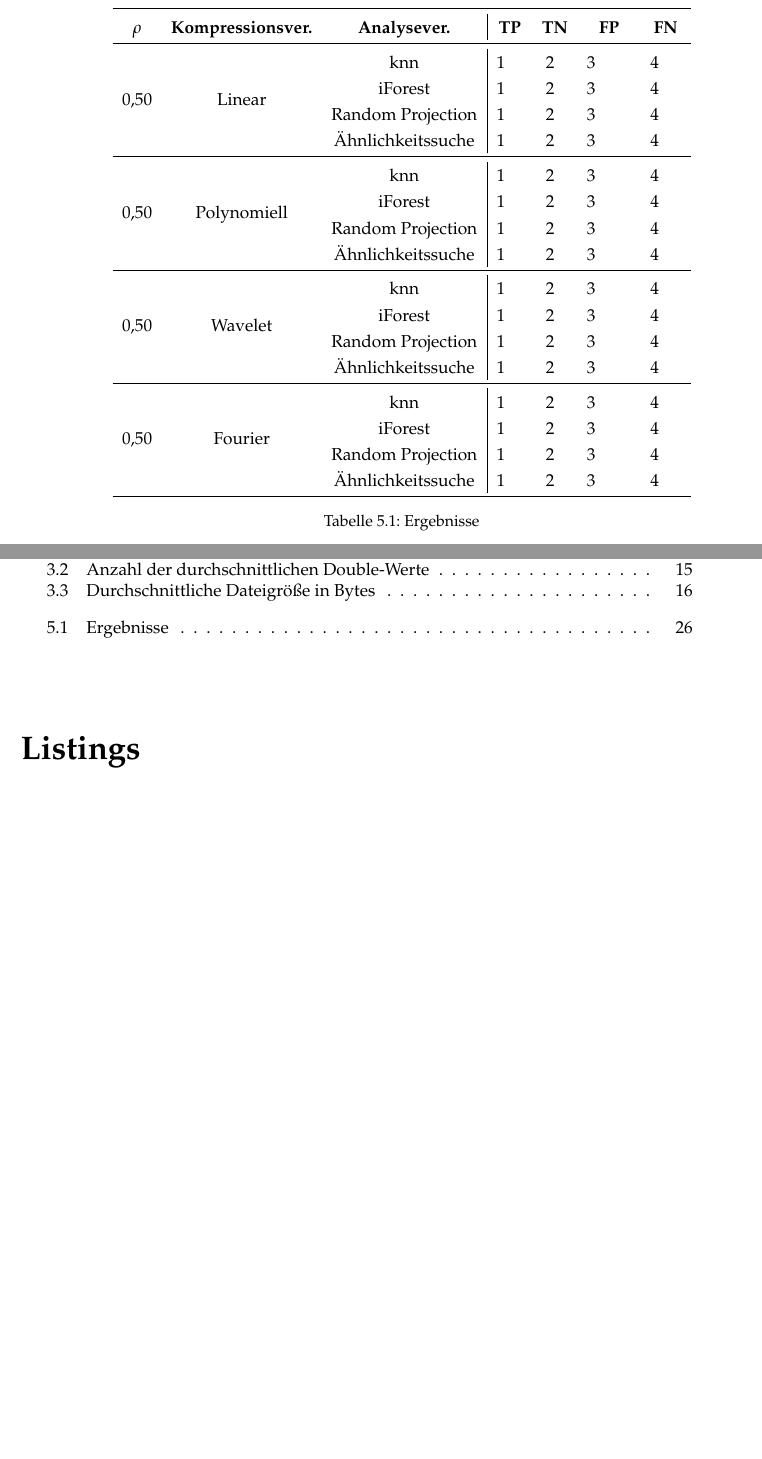
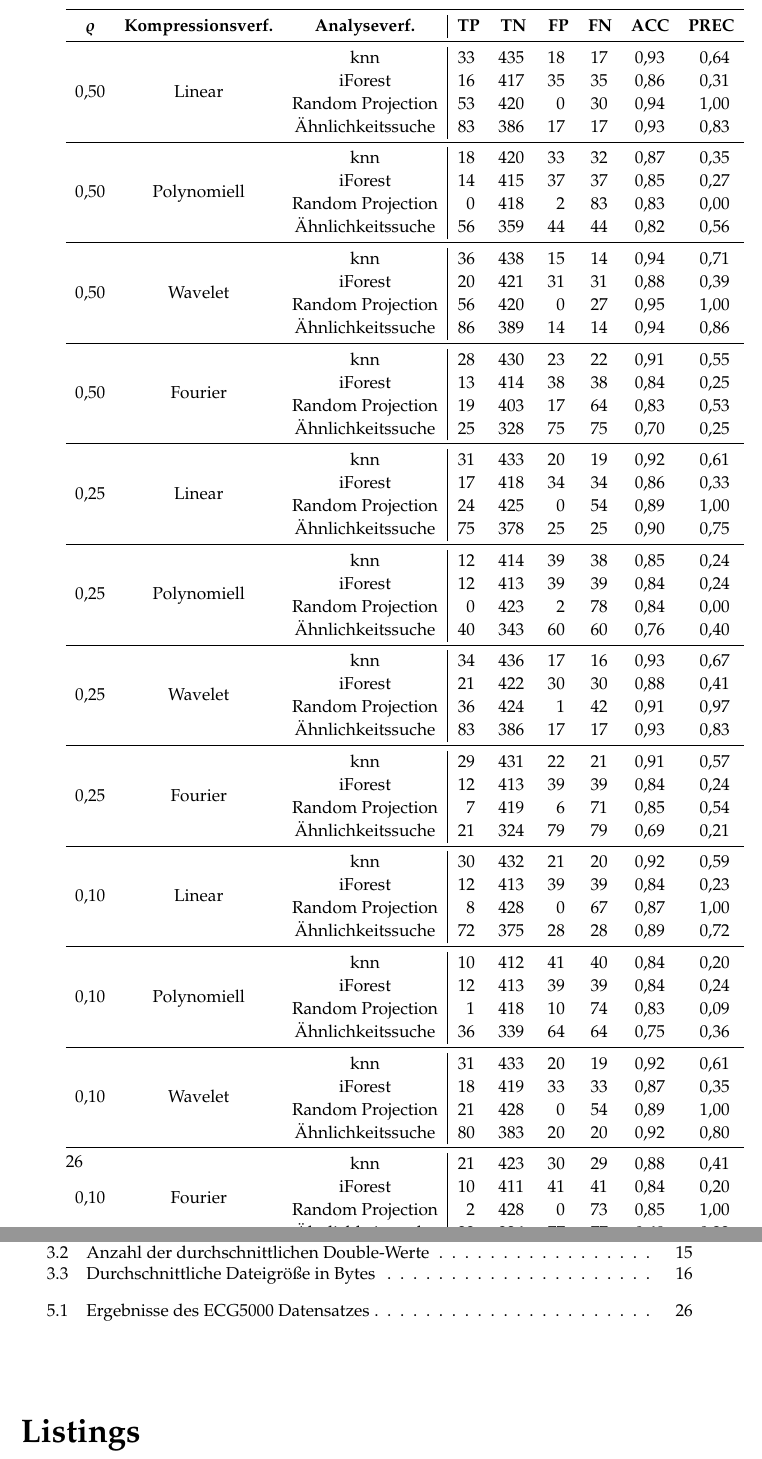
Before and after one commit to Gr3su/Bachelorarbeit, a LaTeX thesis (BacheloararbeitYannickGross/BachelorarbeitYannickGross.tex, which reads BacheloararbeitYannickGross/Chapters/ExperimentErgebnis/Ergebnisse.tex, BacheloararbeitYannickGross/htwsaar-i-mst-config.tex): two parts of pages 36 and 41 of 49, joined at a grey line, cut so that both start at the same text, the shorter picture padded with empty space. Compiled offline with pdfLaTeX.

Commit message:
ergebnis rum gefummelt

```diff
--- a/BacheloararbeitYannickGross/Chapters/ExperimentErgebnis/Ergebnisse.tex
+++ b/BacheloararbeitYannickGross/Chapters/ExperimentErgebnis/Ergebnisse.tex
@@ -1,32 +1,71 @@
 \section{Ergebnisse}
-
 \begin{table}
  \centering
-  \begin{tabular}{ccc|r<{\hspace{4mm}}r<{\hspace{3mm}}r<{\hspace{8mm}}r<{\hspace{5mm}}}
+  \begin{tabular}{ccc|r<{\hspace{1mm}}r<{\hspace{1mm}}r<{\hspace{1mm}}r<{\hspace{1mm}}r<{\hspace{1mm}}r<{\hspace{1mm}}}
    \toprule
-   \multicolumn{1}{c}{\textbf{$\rho$}} & \multicolumn{1}{c}{\textbf{Kompressionsver.}} & \multicolumn{1}{c|}{\textbf{Analysever.}} & \multicolumn{1}{c}{\textbf{TP}} & \multicolumn{1}{c}{\textbf{TN}} & \multicolumn{1}{c}{\textbf{FP}} & \multicolumn{1}{c}{\textbf{FN}} \\
+   \multicolumn{1}{c}{\textbf{\boldmath$\rho$}} & \multicolumn{1}{c}{\textbf{Kompressionsverf.}} & \multicolumn{1}{c|}{\textbf{Analyseverf.}} & \multicolumn{1}{c}{\textbf{TP}} & \multicolumn{1}{c}{\textbf{TN}} & \multicolumn{1}{c}{\textbf{FP}} & \multicolumn{1}{c}{\textbf{FN}} & \multicolumn{1}{c}{\textbf{ACC}} & \multicolumn{1}{c}{\textbf{PREC}}\\
    \midrule
-   \multirow{4}{*}{0,50} & \multirow{4}{*}{Linear} & knn & 1 & 2 & 3 & 4 \\
-   & & iForest &  1 & 2 & 3 & 4 \\
-   & & Random Projection & 1 & 2 & 3 & 4 \\
-   & & Ähnlichkeitssuche & 1 & 2 & 3 & 4 \\
+   \multirow{4}{*}{0,50} & \multirow{4}{*}{Linear} & knn & 33 & 435 & 18 & 17 & 0,93 & 0,64 \\
+   & & iForest &  16 & 417 & 35 & 35 & 0,86 & 0,31\\
+   & & Random Projection & 53 & 420 & 0 & 30 & 0,94 & 1,00 \\
+   & & Ähnlichkeitssuche & 83 & 386 & 17 & 17 & 0,93 & 0,83 \\
    \midrule
-   \multirow{4}{*}{0,50} & \multirow{4}{*}{Polynomiell} & knn & 1 & 2 & 3 & 4 \\
-   & & iForest &  1 & 2 & 3 & 4 \\
-   & & Random Projection & 1 & 2 & 3 & 4 \\
-   & & Ähnlichkeitssuche & 1 & 2 & 3 & 4 \\
+   \multirow{4}{*}{0,50} & \multirow{4}{*}{Polynomiell} & knn & 18 & 420 & 33 & 32 & 0,87 & 0,35 \\
+   & & iForest &  14 & 415 & 37 & 37 & 0,85 & 0,27 \\
+   & & Random Projection & 0 & 418 & 2 & 83 & 0,83 & 0,00 \\
+   & & Ähnlichkeitssuche & 56 & 359 & 44 & 44 & 0,82 & 0,56 \\
    \midrule
-   \multirow{4}{*}{0,50} & \multirow{4}{*}{Wavelet} & knn & 1 & 2 & 3 & 4 \\
-   & & iForest &  1 & 2 & 3 & 4 \\
-   & & Random Projection & 1 & 2 & 3 & 4 \\
-   & & Ähnlichkeitssuche & 1 & 2 & 3 & 4 \\
+   \multirow{4}{*}{0,50} & \multirow{4}{*}{Wavelet} & knn & 36 & 438 & 15 & 14 & 0,94 & 0,71 \\
+   & & iForest &  20 & 421 & 31 & 31 & 0,88 & 0,39 \\
+   & & Random Projection & 56 & 420 & 0 & 27 & 0,95 & 1,00 \\
+   & & Ähnlichkeitssuche & 86 & 389 & 14 & 14 & 0,94 & 0,86 \\
    \midrule
-   \multirow{4}{*}{0,50} & \multirow{4}{*}{Fourier} & knn & 1 & 2 & 3 & 4 \\
-   & & iForest &  1 & 2 & 3 & 4 \\
-   & & Random Projection & 1 & 2 & 3 & 4 \\
-   & & Ähnlichkeitssuche & 1 & 2 & 3 & 4 \\
+   \multirow{4}{*}{0,50} & \multirow{4}{*}{Fourier} & knn & 28 & 430 & 23 & 22 & 0,91 & 0,55 \\
+   & & iForest &  13 & 414 & 38 & 38 & 0,84 & 0,25\\
+   & & Random Projection & 19 & 403 & 17 & 64 & 0,83 & 0,53\\
+   & & Ähnlichkeitssuche & 25 & 328 & 75 & 75 & 0,70 & 0,25\\
+   \midrule
+   \multirow{4}{*}{0,25} & \multirow{4}{*}{Linear} & knn & 31 & 433 & 20 & 19 & 0,92 & 0,61 \\
+   & & iForest & 17 & 418 & 34 & 34 & 0,86 & 0,33 \\
+   & & Random Projection & 24 & 425 & 0 & 54 & 0,89 & 1,00 \\
+   & & Ähnlichkeitssuche & 75 & 378 & 25 & 25 & 0,90 & 0,75 \\
+   \midrule
+   \multirow{4}{*}{0,25} & \multirow{4}{*}{Polynomiell} & knn & 12 & 414 & 39 & 38 & 0,85 & 0,24 \\
+   & & iForest & 12 & 413 & 39 & 39 & 0,84 & 0,24 \\
+   & & Random Projection & 0 & 423 & 2 & 78 & 0,84 & 0,00 \\
+   & & Ähnlichkeitssuche & 40 & 343 & 60 & 60 & 0,76 & 0,40 \\
+   \midrule
+   \multirow{4}{*}{0,25} & \multirow{4}{*}{Wavelet} & knn & 34 & 436 & 17 & 16 & 0,93 & 0,67 \\
+   & & iForest & 21 & 422 & 30 & 30 & 0,88 & 0,41 \\
+   & & Random Projection & 36 & 424 & 1 & 42 & 0,91 & 0,97 \\
+   & & Ähnlichkeitssuche & 83 & 386 & 17 & 17 & 0,93 & 0,83 \\
+   \midrule
+   \multirow{4}{*}{0,25} & \multirow{4}{*}{Fourier} & knn & 29 & 431 & 22 & 21 & 0,91 & 0,57 \\
+   & & iForest & 12 & 413 & 39 & 39 & 0,84 & 0,24 \\
+   & & Random Projection & 7 & 419 & 6 & 71 & 0,85 & 0,54 \\
+   & & Ähnlichkeitssuche & 21 & 324 & 79 & 79 & 0,69 & 0,21 \\
+   \midrule
+   \multirow{4}{*}{0,10} & \multirow{4}{*}{Linear} & knn & 30 & 432 & 21 & 20 & 0,92 & 0,59 \\
+   & & iForest & 12 & 413 & 39 & 39 & 0,84 & 0,23 \\
+   & & Random Projection & 8 & 428 & 0 & 67 & 0,87 & 1,00 \\
+   & & Ähnlichkeitssuche & 72 & 375 & 28 & 28 & 0,89 & 0,72 \\
+   \midrule
+   \multirow{4}{*}{0,10} & \multirow{4}{*}{Polynomiell} & knn & 10 & 412 & 41 & 40 & 0,84 & 0,20 \\
+   & & iForest & 12 & 413 & 39 & 39 & 0,84 & 0,24 \\
+   & & Random Projection & 1 & 418 & 10 & 74 & 0,83 & 0,09 \\
+   & & Ähnlichkeitssuche & 36 & 339 & 64 & 64 & 0,75 & 0,36 \\
+   \midrule
+   \multirow{4}{*}{0,10} & \multirow{4}{*}{Wavelet} & knn & 31 & 433 & 20 & 19 & 0,92 & 0,61 \\
+   & & iForest & 18 & 419 & 33 & 33 & 0,87 & 0,35 \\
+   & & Random Projection & 21 & 428 & 0 & 54 & 0,89 & 1,00 \\
+   & & Ähnlichkeitssuche & 80 & 383 & 20 & 20 & 0,92 & 0,80 \\
+   \midrule
+   \multirow{4}{*}{0,10} & \multirow{4}{*}{Fourier} & knn & 21 & 423 & 30 & 29 & 0,88 & 0,41 \\
+   & & iForest & 10 & 411 & 41 & 41 & 0,84 & 0,20 \\
+   & & Random Projection & 2 & 428 & 0 & 73 & 0,85 & 1,00 \\
+   & & Ähnlichkeitssuche & 23 & 326 & 77 & 77 & 0,69 & 0,23 \\
    \bottomrule
   \end{tabular}
-\caption{Ergebnisse}
+\caption{Ergebnisse des ECG5000 Datensatzes}
 \label{tbl:ergebnisseECG}
  \end{table}
--- a/BacheloararbeitYannickGross/htwsaar-i-mst-config.tex
+++ b/BacheloararbeitYannickGross/htwsaar-i-mst-config.tex
@@ -91,7 +91,7 @@
 % 3. Setup floats: tables, (sub)figures, and captions
 % ****************************************************************************************************
 \usepackage{tabularx} % better tables
-	\setlength{\extrarowheight}{3pt} % increase table row height
+	\setlength{\extrarowheight}{1pt} % increase table row height
 %\newcommand{\myfloatalign}{\centering} % to be used with each float for alignment
 \usepackage{caption}
 \captionsetup{format=hang,font=small}
@@ -282,3 +282,4 @@ belowcaptionskip=1\baselineskip,
 % ****************************************************************************************************
 
 \usepackage{tikz}
+\renewcommand{\rho}{\varrho}
```
